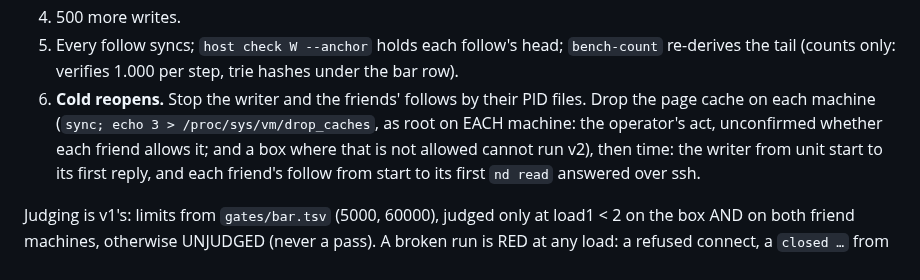
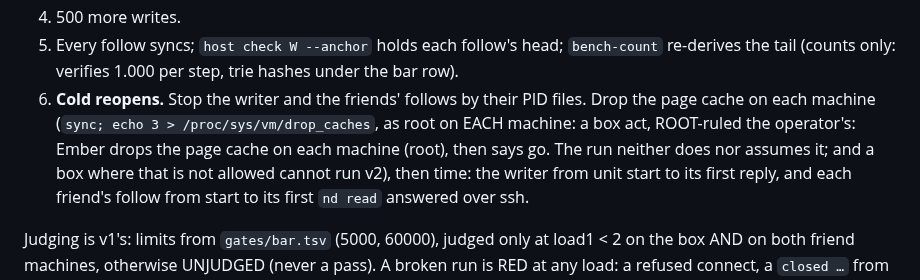
Before and after one commit to emberian/nanodregg, a Markdown page: deploy/RUNBOOK.md, the part around the change. GitHub-like rendering.

Commit message:
ops: RUNBOOK §8 THE BAR v2 — drop_caches is Ember's act on each machine (root), then Ember says go; the run neither does nor assumes it (ROOT ruling via PERF-2)
The resident round stays open (HOSTING-10 answers). No unit, exit table or layout change.

Co-Authored-By: Claude Opus 5.5 <noreply@anthropic.com>

```diff
--- a/deploy/RUNBOOK.md
+++ b/deploy/RUNBOOK.md
@@ -574,7 +574,7 @@ The run, in order:
 5. Every follow syncs; `host check W --anchor` holds each follow's head; `bench-count` re-derives the tail
    (counts only: verifies 1.000 per step, trie hashes under the bar row).
 6. **Cold reopens.** Stop the writer and the friends' follows by their PID files. Drop the page cache on
-   each machine (`sync; echo 3 > /proc/sys/vm/drop_caches`, as root on EACH machine: the operator's act, unconfirmed whether each friend allows it; and a box
+   each machine (`sync; echo 3 > /proc/sys/vm/drop_caches`, as root on EACH machine: a box act, ROOT-ruled the operator's: Ember drops the page cache on each machine (root), then says go. The run neither does nor assumes it; and a box
    where that is not allowed cannot run v2), then time: the writer from unit start to its first reply, and
    each friend's follow from start to its first `nd read` answered over ssh.
 
```
